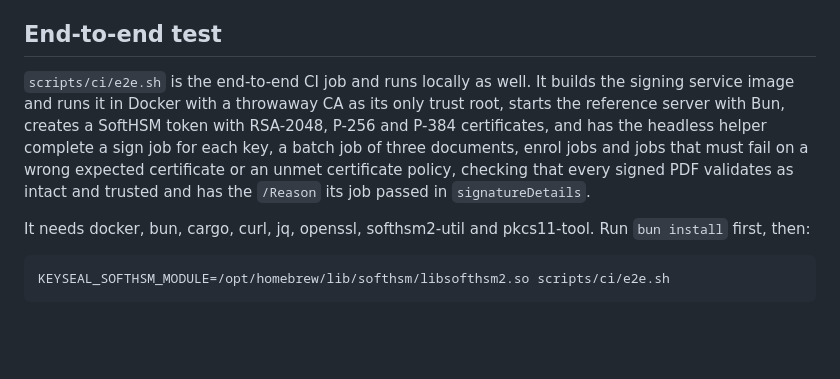
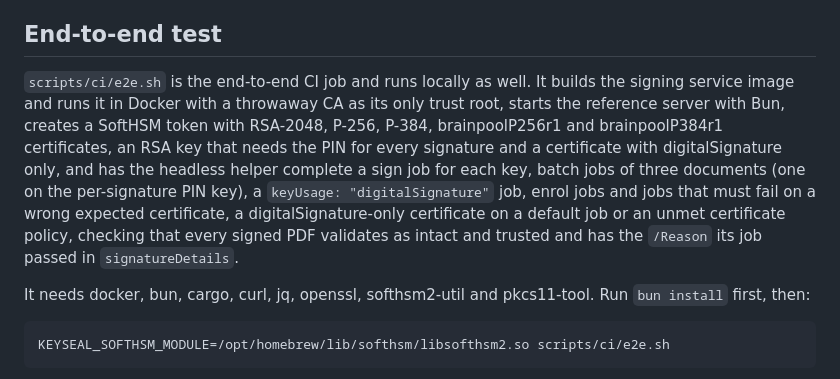
Before and after one commit to somus/keyseal, a Markdown page: docs/development.md, the part around the change. Rendered like a GitHub page; blank space fills up the shorter version.

```diff
--- a/docs/development.md
+++ b/docs/development.md
@@ -63,7 +63,7 @@ On Debian and Ubuntu the SoftHSM module is `/usr/lib/softhsm/libsofthsm2.so`. Wi
 
 ## End-to-end test
 
-`scripts/ci/e2e.sh` is the end-to-end CI job and runs locally as well. It builds the signing service image and runs it in Docker with a throwaway CA as its only trust root, starts the reference server with Bun, creates a SoftHSM token with RSA-2048, P-256 and P-384 certificates, and has the headless helper complete a sign job for each key, a batch job of three documents, enrol jobs and jobs that must fail on a wrong expected certificate or an unmet certificate policy, checking that every signed PDF validates as intact and trusted and has the `/Reason` its job passed in `signatureDetails`.
+`scripts/ci/e2e.sh` is the end-to-end CI job and runs locally as well. It builds the signing service image and runs it in Docker with a throwaway CA as its only trust root, starts the reference server with Bun, creates a SoftHSM token with RSA-2048, P-256, P-384, brainpoolP256r1 and brainpoolP384r1 certificates, an RSA key that needs the PIN for every signature and a certificate with digitalSignature only, and has the headless helper complete a sign job for each key, batch jobs of three documents (one on the per-signature PIN key), a `keyUsage: "digitalSignature"` job, enrol jobs and jobs that must fail on a wrong expected certificate, a digitalSignature-only certificate on a default job or an unmet certificate policy, checking that every signed PDF validates as intact and trusted and has the `/Reason` its job passed in `signatureDetails`.
 
 It needs docker, bun, cargo, curl, jq, openssl, softhsm2-util and pkcs11-tool. Run `bun install` first, then:
 
```
Also changed, not shown: README.md (+2 -2 lines), docs/integrating.md (+1 -1 lines).
